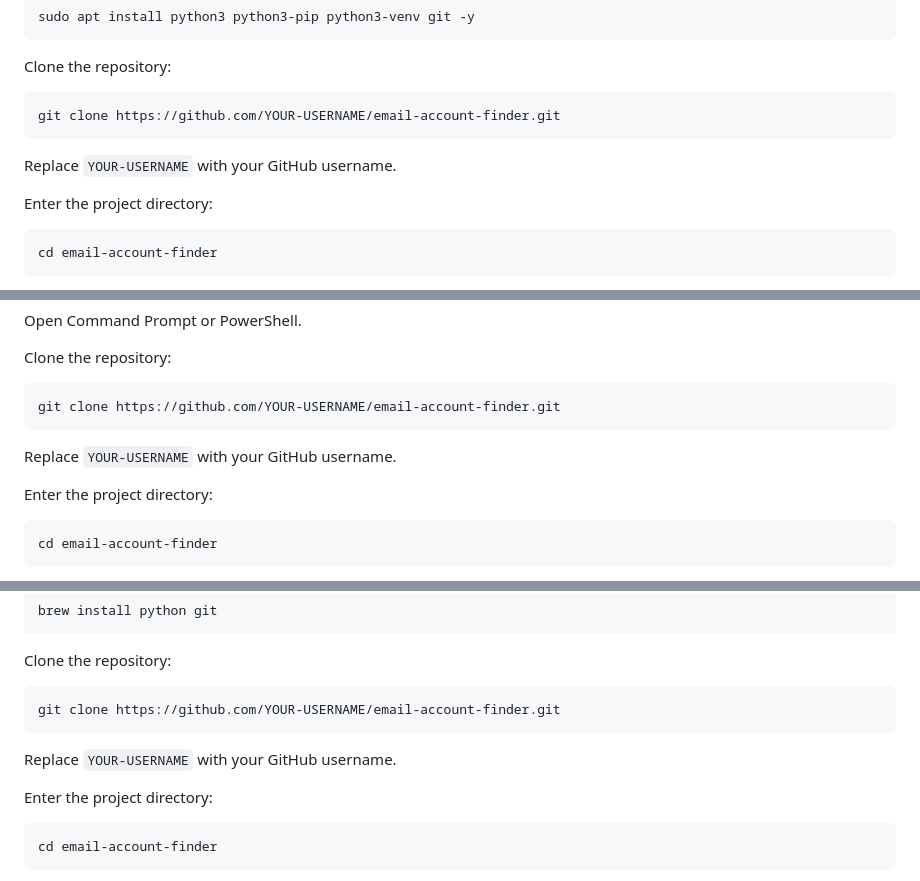
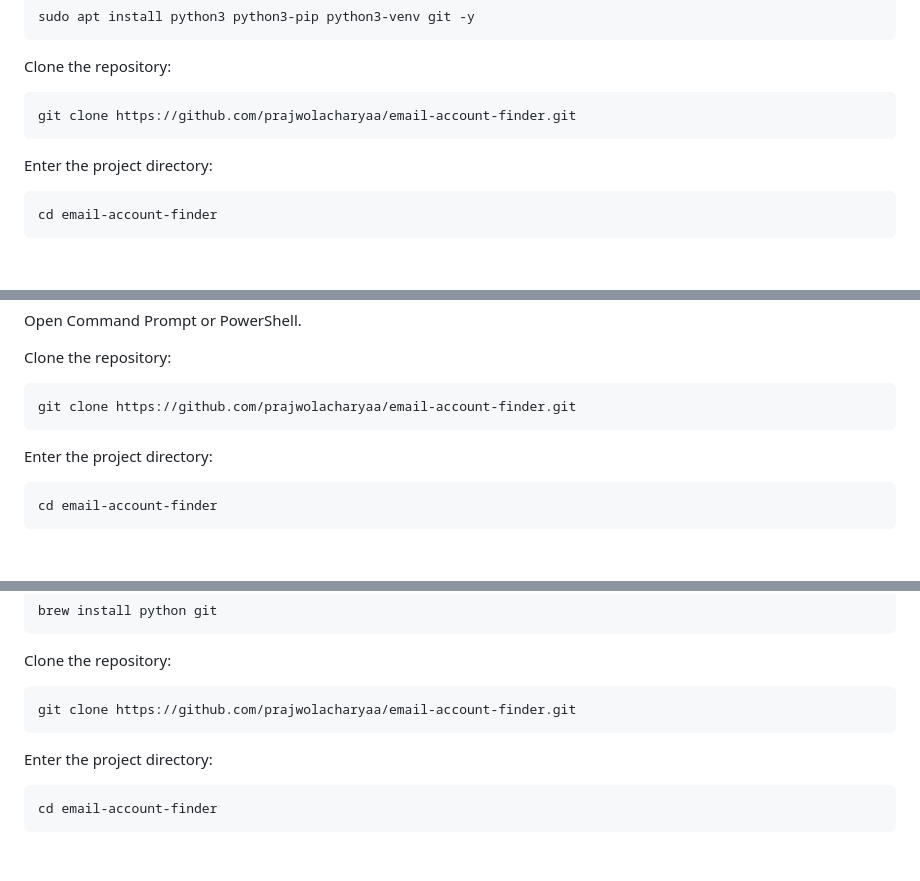
Before and after one commit to prajwolacharyaa/email-account-finder, a Markdown page: README.md, 3 parts joined by grey strips. Drawn GitHub-style; blank space fills up the shorter version.

Commit message:
Change clone URL to specific user repository
Updated repository clone URL and removed username placeholder.

````diff
--- a/README.md
+++ b/README.md
@@ -109,10 +109,9 @@ sudo apt install python3 python3-pip python3-venv git -y
 Clone the repository:
 
 ```bash
-git clone https://github.com/YOUR-USERNAME/email-account-finder.git
+git clone https://github.com/prajwolacharyaa/email-account-finder.git
 ```
 
-Replace `YOUR-USERNAME` with your GitHub username.
 
 Enter the project directory:
 
@@ -182,10 +181,9 @@ Open Command Prompt or PowerShell.
 Clone the repository:
 
 ```bash
-git clone https://github.com/YOUR-USERNAME/email-account-finder.git
+git clone https://github.com/prajwolacharyaa/email-account-finder.git
 ```
 
-Replace `YOUR-USERNAME` with your GitHub username.
 
 Enter the project directory:
 
@@ -258,10 +256,9 @@ brew install python git
 Clone the repository:
 
 ```bash
-git clone https://github.com/YOUR-USERNAME/email-account-finder.git
+git clone https://github.com/prajwolacharyaa/email-account-finder.git
 ```
 
-Replace `YOUR-USERNAME` with your GitHub username.
 
 Enter the project directory:
 
````
Also changed, not shown: other parts of README.md (+1 -2 lines).
